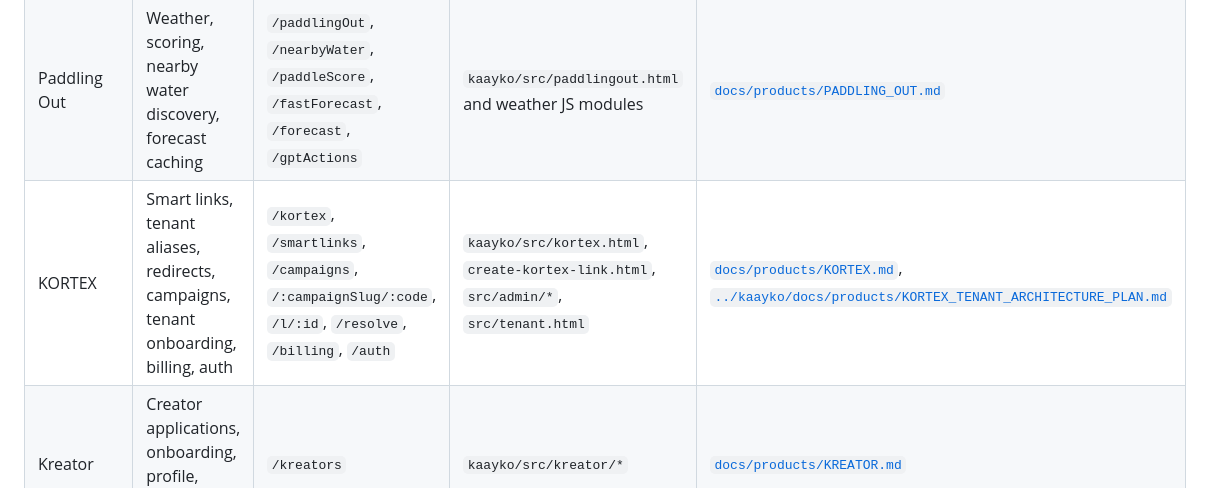
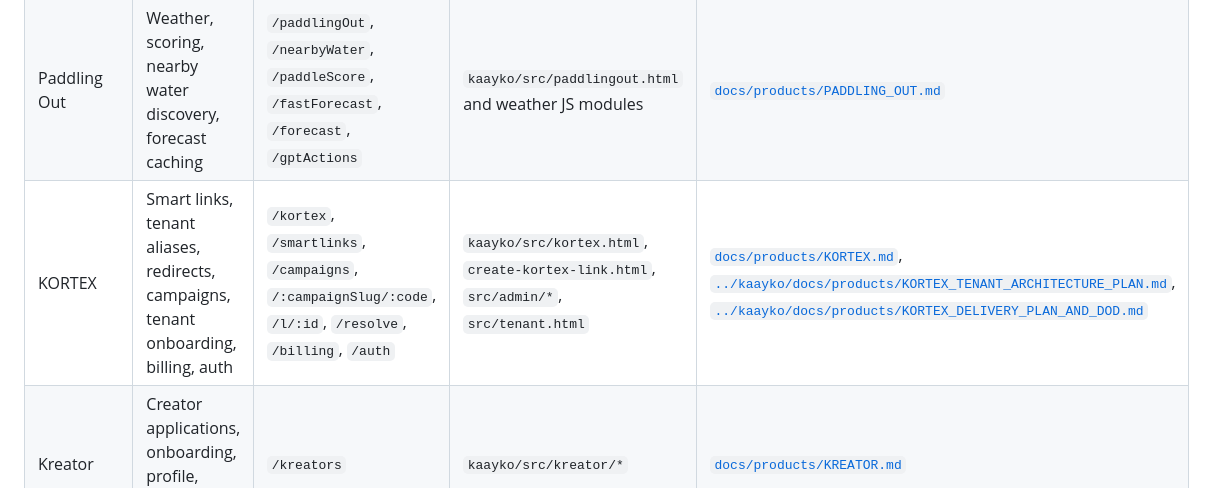
Before and after one commit to tommyvercetti76/kaayko-api, a Markdown page: README.md, the part around the change. Drawn GitHub-style.

Commit message:
docs: reference kortex delivery plan

```diff
--- a/README.md
+++ b/README.md
@@ -8,7 +8,7 @@ Production backend for the Kaayko product portfolio. The `main` branch in this r
 | --- | --- | --- | --- | --- |
 | Store / Commerce | Product catalog, image delivery, checkout, order ops | `/products`, `/images`, `/createPaymentIntent`, `/admin/*` | `kaayko/src/index.html`, `store.html`, `cart.html`, `order-success.html` | [`docs/products/STORE.md`](./docs/products/STORE.md) |
 | Paddling Out | Weather, scoring, nearby water discovery, forecast caching | `/paddlingOut`, `/nearbyWater`, `/paddleScore`, `/fastForecast`, `/forecast`, `/gptActions` | `kaayko/src/paddlingout.html` and weather JS modules | [`docs/products/PADDLING_OUT.md`](./docs/products/PADDLING_OUT.md) |
-| KORTEX | Smart links, tenant aliases, redirects, campaigns, tenant onboarding, billing, auth | `/kortex`, `/smartlinks`, `/campaigns`, `/:campaignSlug/:code`, `/l/:id`, `/resolve`, `/billing`, `/auth` | `kaayko/src/kortex.html`, `create-kortex-link.html`, `src/admin/*`, `src/tenant.html` | [`docs/products/KORTEX.md`](./docs/products/KORTEX.md), [`../kaayko/docs/products/KORTEX_TENANT_ARCHITECTURE_PLAN.md`](../kaayko/docs/products/KORTEX_TENANT_ARCHITECTURE_PLAN.md) |
+| KORTEX | Smart links, tenant aliases, redirects, campaigns, tenant onboarding, billing, auth | `/kortex`, `/smartlinks`, `/campaigns`, `/:campaignSlug/:code`, `/l/:id`, `/resolve`, `/billing`, `/auth` | `kaayko/src/kortex.html`, `create-kortex-link.html`, `src/admin/*`, `src/tenant.html` | [`docs/products/KORTEX.md`](./docs/products/KORTEX.md), [`../kaayko/docs/products/KORTEX_TENANT_ARCHITECTURE_PLAN.md`](../kaayko/docs/products/KORTEX_TENANT_ARCHITECTURE_PLAN.md), [`../kaayko/docs/products/KORTEX_DELIVERY_PLAN_AND_DOD.md`](../kaayko/docs/products/KORTEX_DELIVERY_PLAN_AND_DOD.md) |
 | Kreator | Creator applications, onboarding, profile, admin review | `/kreators` | `kaayko/src/kreator/*` | [`docs/products/KREATOR.md`](./docs/products/KREATOR.md) |
 | Kamera Quest | Camera catalog, lenses, presets, session optimization | `/cameras`, `/lenses`, `/presets`, `/presets/smart` | `kaayko/src/karma/kameras/*` | [`docs/products/KAMERA_QUEST.md`](./docs/products/KAMERA_QUEST.md) |
 | Shared Platform | Auth middleware, API docs, admin controls, deployment rails | `/docs`, `/auth`, `/admin/*`, scheduled functions | Shared site shell and product ops flows | [`docs/products/PLATFORM_SHARED.md`](./docs/products/PLATFORM_SHARED.md) |
```
Also changed, not shown: docs/products/KORTEX.md (+2 -0 lines).
